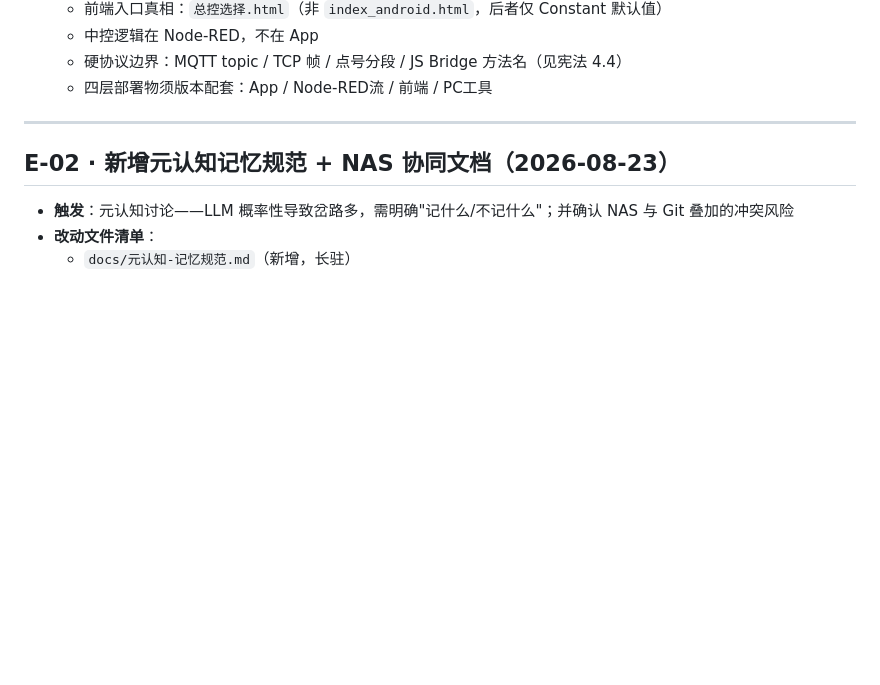
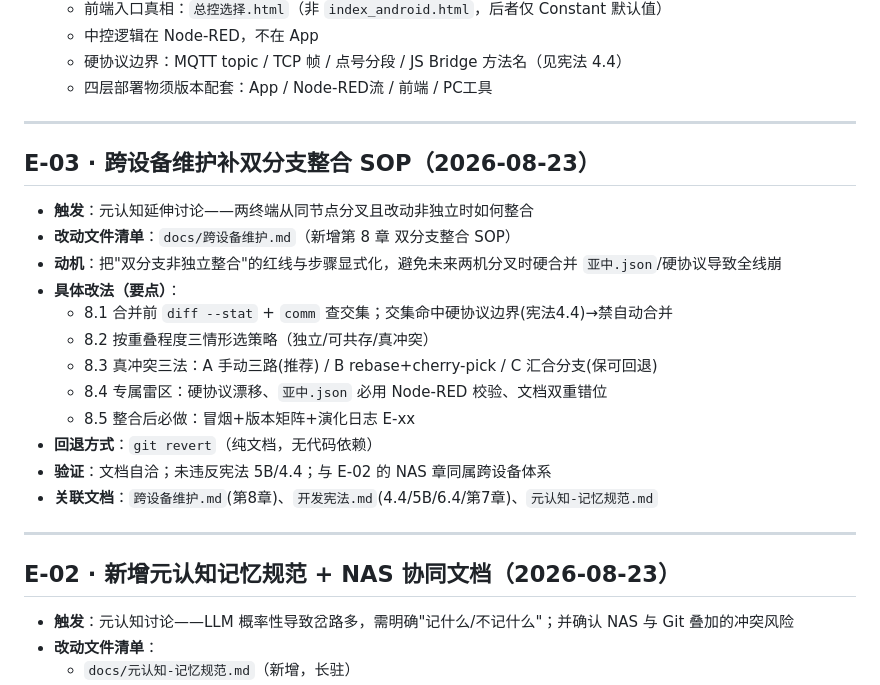
Before and after one commit to xiaoho2026/yzyl-0823, a Markdown page: ya_control/docs/演化日志.md, the part around the change. Drawn GitHub-style; blank space fills up the shorter version.

Commit message:
docs: 跨设备维护补第8章双分支整合SOP(E-03)

```diff
--- a/ya_control/docs/演化日志.md
+++ b/ya_control/docs/演化日志.md
@@ -35,6 +35,22 @@ type: 按需
   - 中控逻辑在 Node-RED，不在 App
   - 硬协议边界：MQTT topic / TCP 帧 / 点号分段 / JS Bridge 方法名（见宪法 4.4）
   - 四层部署物须版本配套：App / Node-RED流 / 前端 / PC工具
+
+---
+
+## E-03 · 跨设备维护补双分支整合 SOP（2026-08-23）
+- **触发**：元认知延伸讨论——两终端从同节点分叉且改动非独立时如何整合
+- **改动文件清单**：`docs/跨设备维护.md`（新增第 8 章 双分支整合 SOP）
+- **动机**：把"双分支非独立整合"的红线与步骤显式化，避免未来两机分叉时硬合并 `亚中.json`/硬协议导致全线崩
+- **具体改法（要点）**：
+  - 8.1 合并前 `diff --stat` + `comm` 查交集；交集命中硬协议边界(宪法4.4)→禁自动合并
+  - 8.2 按重叠程度三情形选策略（独立/可共存/真冲突）
+  - 8.3 真冲突三法：A 手动三路(推荐) / B rebase+cherry-pick / C 汇合分支(保可回退)
+  - 8.4 专属雷区：硬协议漂移、`亚中.json` 必用 Node-RED 校验、文档双重错位
+  - 8.5 整合后必做：冒烟+版本矩阵+演化日志 E-xx
+- **回退方式**：`git revert`（纯文档，无代码依赖）
+- **验证**：文档自洽；未违反宪法 5B/4.4；与 E-02 的 NAS 章同属跨设备体系
+- **关联文档**：`跨设备维护.md`(第8章)、`开发宪法.md`(4.4/5B/6.4/第7章)、`元认知-记忆规范.md`
 
 ---
 
```
Also changed, not shown: ya_control/docs/跨设备维护.md (+41 -0 lines).
